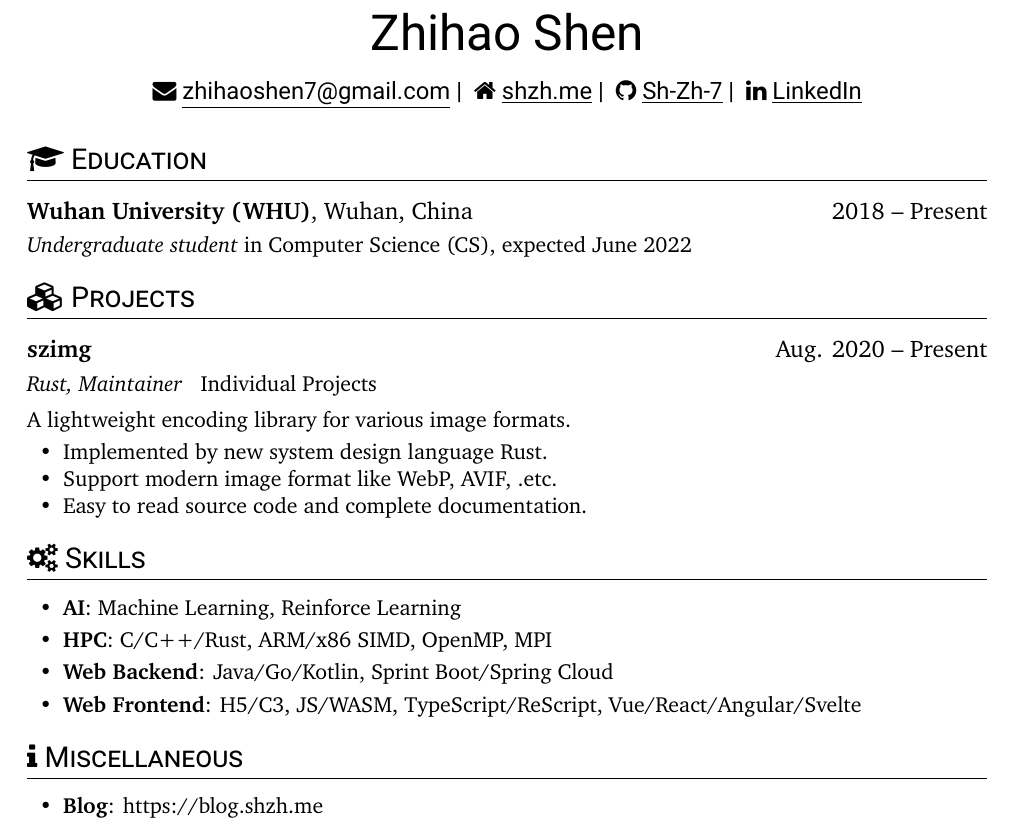
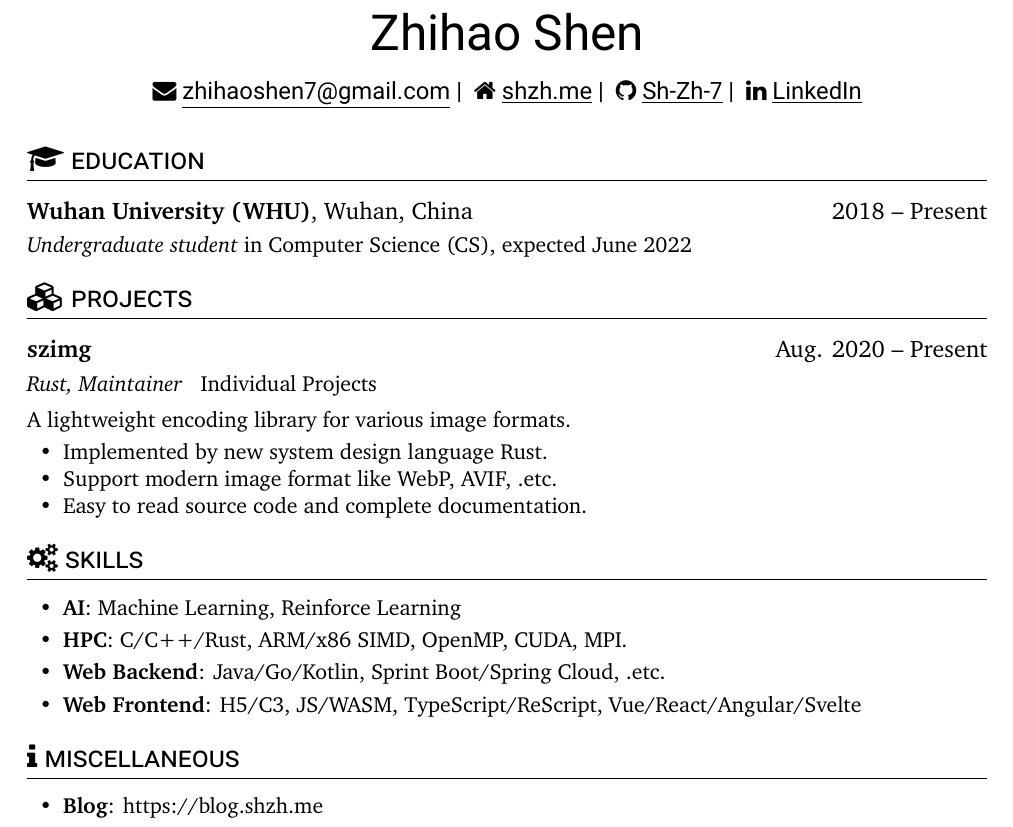
Before and after one commit to ShZh-websites/Curriculum-Vitae, a LaTeX document (en-US.tex): part of the page, cut so that both start at the same text. Compiled offline with XeLaTeX.

Commit message:
add new skills of me.

```diff
--- a/en-US.tex
+++ b/en-US.tex
@@ -9,24 +8,14 @@
   \email{\underline{zhihaoshen7@gmail.com}} |
   \homepage[\underline{shzh.me}]{https://shzh.me} |
   \github[\underline{Sh-Zh-7}]{https://github.com/Sh-Zh-7} |
-  \linkedin[\underline{LinkedIn}]{https://www.linkedin.com/in/}
+  \linkedin[\underline{LinkedIn}]{https://www.linkedin.com/in/\%E4\%B9\%8B\%E8\%B1\%AA-\%E6\%B2\%88-045439226/}
 }
 
-\section{\faGraduationCap\ Education}
+\section{\faGraduationCap\ education}
 \datedsubsection{\textbf{Wuhan University (WHU)}, Wuhan, China}{2018 -- Present}
 \textit{Undergraduate student} in Computer Science (CS), expected June 2022
 
-% \section{\faUsers\ Experience}
-% \datedsubsection{\textbf{FLAG Inc.} California, America}{2012 -- Present}
-% \role{Summer Intern}{Manager: xxx}
-% Brief introduction: xxx.
-% \begin{itemize}
-%   \item Implemented xxx feature
-%   \item Optimized xxx 5\%
-%   \item xxx
-% \end{itemize}
-
-\section{\faCubes\ Projects}
+\section{\faCubes\ projects}
 \datedsubsection{\textbf{szimg}}{Aug. 2020 -- Present}
 \role{Rust, Maintainer}{Individual Projects}
 A lightweight encoding library for various image formats.
@@ -36,15 +25,15 @@ A lightweight encoding library for various image formats.
   \item Easy to read source code and complete documentation.
 \end{itemize}
 
-\section{\faCogs\ Skills}
+\section{\faCogs\ skills}
 \begin{itemize}[parsep=0.5ex]
   \item \textbf{AI}: Machine Learning, Reinforce Learning
-  \item \textbf{HPC}: C/C++/Rust, ARM/x86 SIMD, OpenMP, MPI
-  \item \textbf{Web Backend}: Java/Go/Kotlin, Sprint Boot/Spring Cloud
+  \item \textbf{HPC}: C/C++/Rust, ARM/x86 SIMD, OpenMP, CUDA, MPI.
+  \item \textbf{Web Backend}: Java/Go/Kotlin, Sprint Boot/Spring Cloud, .etc.
   \item \textbf{Web Frontend}: H5/C3, JS/WASM, TypeScript/ReScript, Vue/React/Angular/Svelte
 \end{itemize}
 
-\section{\faInfo\ Miscellaneous}
+\section{\faInfo\ miscellaneous}
 \begin{itemize}[parsep=0.5ex]
   \item \textbf{Blog}: \href{https://blog.shzh.me}{https://blog.shzh.me}
   \item \textbf{Languages}: English - Fluent, Mandarin - Native speaker
```
Also changed, not shown: en-US.tex (1 more changed lines).
